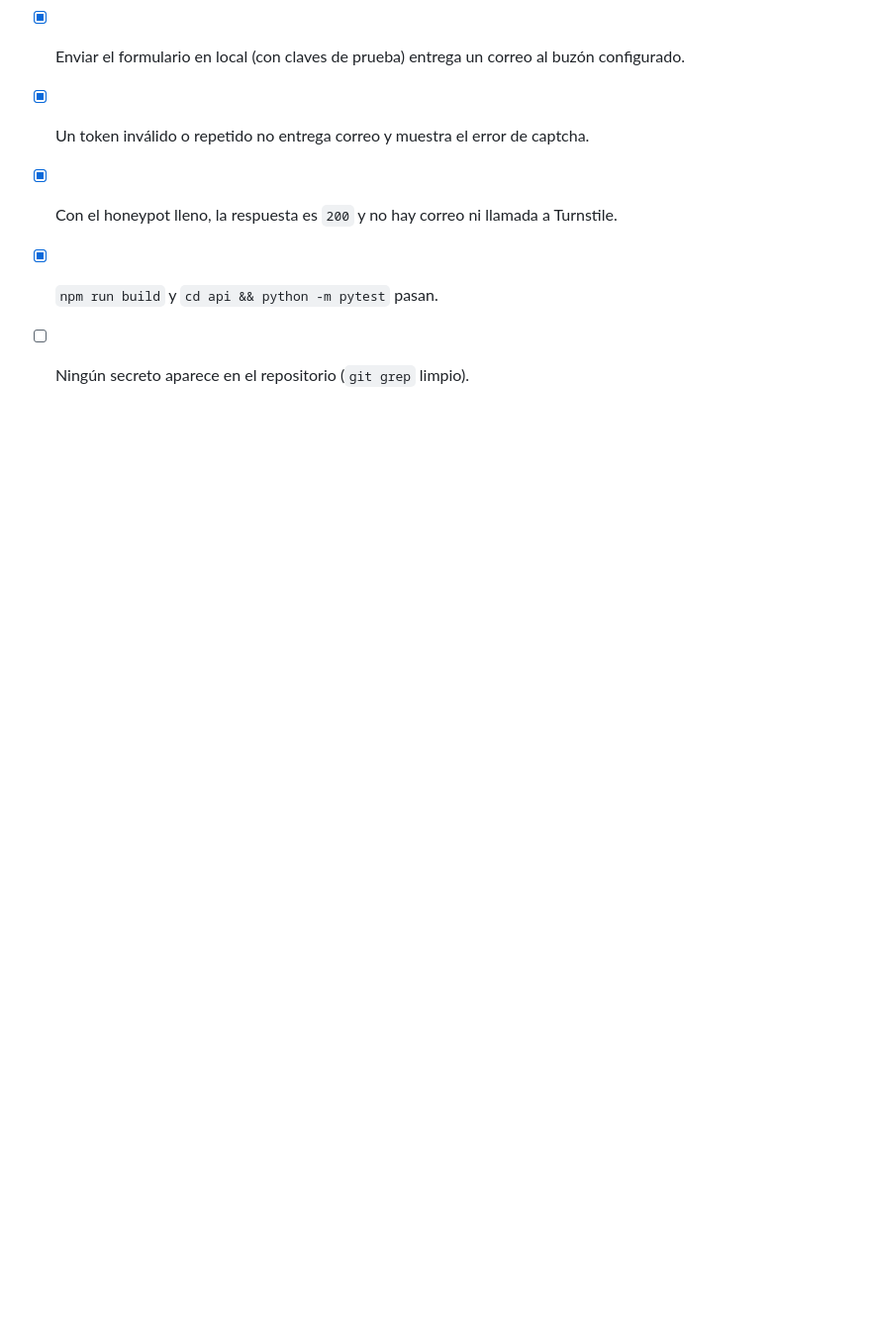
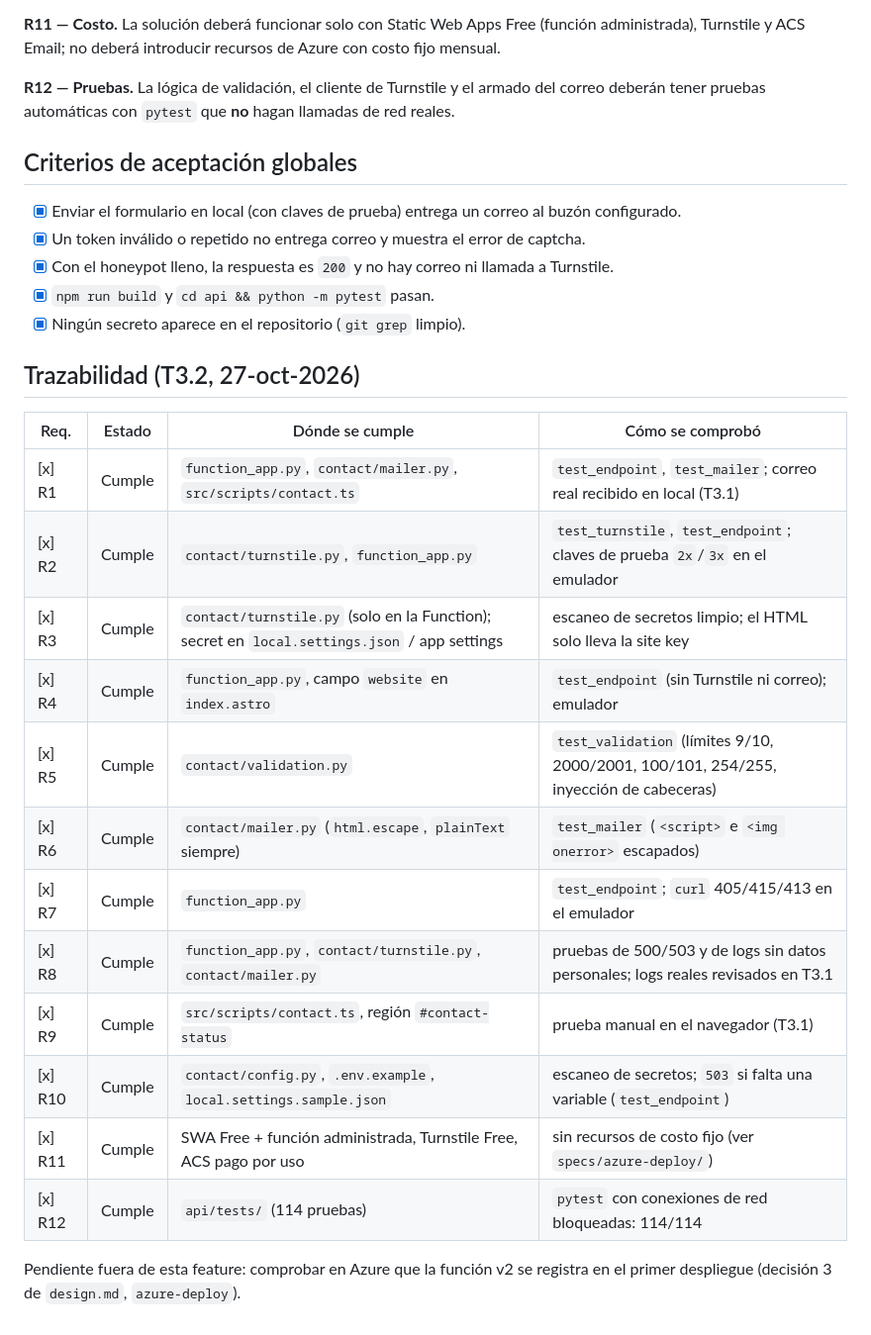
Before and after one commit to byrogr/rogerrojas.dev, a Markdown page: specs/contact-form/requirements.md, the part around the change. Shown at 99% size. Rendered like a GitHub page; blank space fills up the shorter version.

Commit message:
docs(contact-form): complete final review and requirements traceability

```diff
--- a/specs/contact-form/requirements.md
+++ b/specs/contact-form/requirements.md
@@ -60,4 +60,23 @@ automáticas con `pytest` que **no** hagan llamadas de red reales.
 - [x] Un token inválido o repetido no entrega correo y muestra el error de captcha.
 - [x] Con el honeypot lleno, la respuesta es `200` y no hay correo ni llamada a Turnstile.
 - [x] `npm run build` y `cd api && python -m pytest` pasan.
-- [ ] Ningún secreto aparece en el repositorio (`git grep` limpio).
+- [x] Ningún secreto aparece en el repositorio (`git grep` limpio).
+
+## Trazabilidad (T3.2, 27-oct-2026)
+
+| Req. | Estado | Dónde se cumple | Cómo se comprobó |
+| --- | --- | --- | --- |
+| [x] R1 | Cumple | `function_app.py`, `contact/mailer.py`, `src/scripts/contact.ts` | `test_endpoint`, `test_mailer`; correo real recibido en local (T3.1) |
+| [x] R2 | Cumple | `contact/turnstile.py`, `function_app.py` | `test_turnstile`, `test_endpoint`; claves de prueba `2x`/`3x` en el emulador |
+| [x] R3 | Cumple | `contact/turnstile.py` (solo en la Function); secret en `local.settings.json` / app settings | escaneo de secretos limpio; el HTML solo lleva la site key |
+| [x] R4 | Cumple | `function_app.py`, campo `website` en `index.astro` | `test_endpoint` (sin Turnstile ni correo); emulador |
+| [x] R5 | Cumple | `contact/validation.py` | `test_validation` (límites 9/10, 2000/2001, 100/101, 254/255, inyección de cabeceras) |
+| [x] R6 | Cumple | `contact/mailer.py` (`html.escape`, `plainText` siempre) | `test_mailer` (`<script>` e `<img onerror>` escapados) |
+| [x] R7 | Cumple | `function_app.py` | `test_endpoint`; `curl` 405/415/413 en el emulador |
+| [x] R8 | Cumple | `function_app.py`, `contact/turnstile.py`, `contact/mailer.py` | pruebas de 500/503 y de logs sin datos personales; logs reales revisados en T3.1 |
+| [x] R9 | Cumple | `src/scripts/contact.ts`, región `#contact-status` | prueba manual en el navegador (T3.1) |
+| [x] R10 | Cumple | `contact/config.py`, `.env.example`, `local.settings.sample.json` | escaneo de secretos; `503` si falta una variable (`test_endpoint`) |
+| [x] R11 | Cumple | SWA Free + función administrada, Turnstile Free, ACS pago por uso | sin recursos de costo fijo (ver `specs/azure-deploy/`) |
+| [x] R12 | Cumple | `api/tests/` (114 pruebas) | `pytest` con conexiones de red bloqueadas: 114/114 |
+
+Pendiente fuera de esta feature: comprobar en Azure que la función v2 se registra en el primer despliegue (decisión 3 de `design.md`, `azure-deploy`).
```
Also changed, not shown: specs/contact-form/tasks.md (+1 -1 lines).
